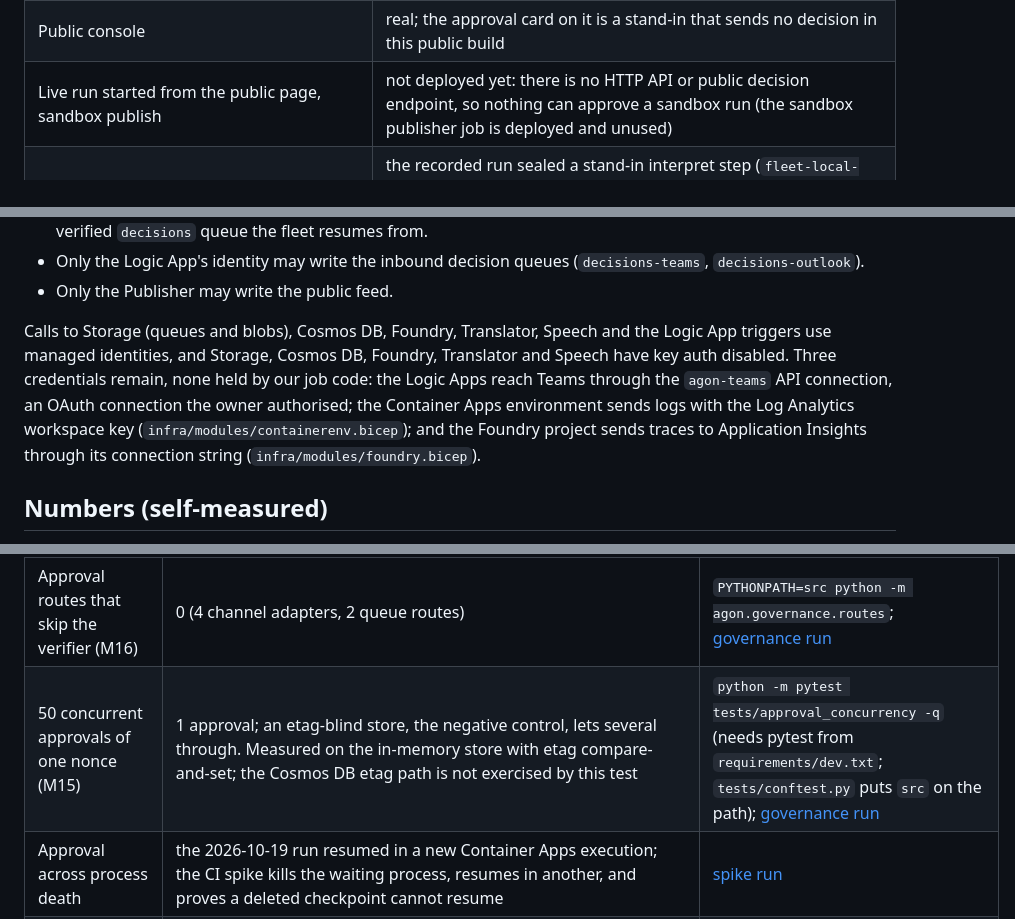
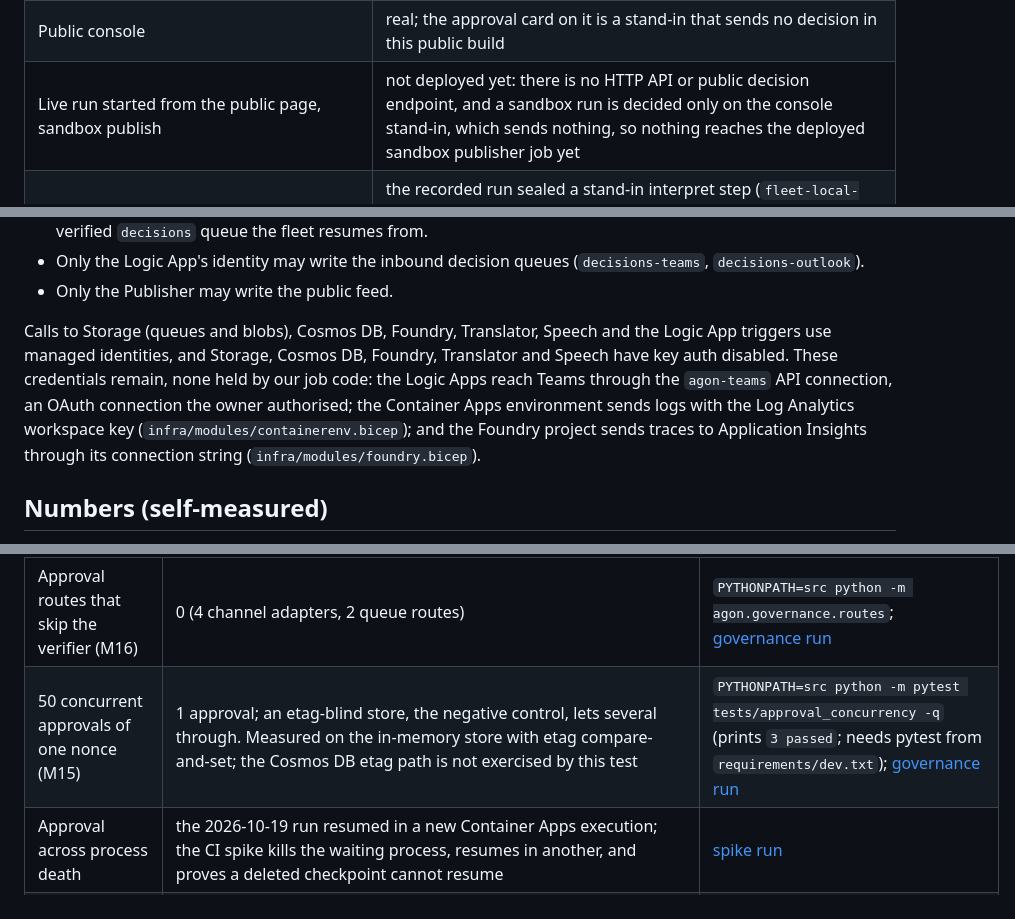
Before and after one commit to upgradedev/agon-azure, a Markdown page: README.md, 3 parts joined by grey strips. Drawn GitHub-style.

Commit message:
docs(readme): M15 command as run, no credential count, the sandbox publisher row says what reaches it, two counts in section 5

```diff
--- a/README.md
+++ b/README.md
@@ -49,7 +49,7 @@ Check it yourself: the [published manifest](https://stagonnnk4re3nvfz7o.blob.cor
 | Newsroom Teams post and journalist email digest | payloads written, not sent: the newsroom post flow (`la-agon-teams-post`) is deployed but no code calls it yet; the journalist email send flow is not built |
 | Outlook approval email | built; not deployed until the officer authorises the Outlook connection |
 | Public console | real; the approval card on it is a stand-in that sends no decision in this public build |
-| Live run started from the public page, sandbox publish | not deployed yet: there is no HTTP API or public decision endpoint, so nothing can approve a sandbox run (the sandbox publisher job is deployed and unused) |
+| Live run started from the public page, sandbox publish | not deployed yet: there is no HTTP API or public decision endpoint, and a sandbox run is decided only on the console stand-in, which sends nothing, so nothing reaches the deployed sandbox publisher job yet |
 | Interpret metrics (xG, xT, PPDA, win probability) feeding the agents | the recorded run sealed a stand-in interpret step (`fleet-local-standin/1` in its manifest); the fleet on main has since switched to `agon.interpret` (`src/agon/fleet/interpret_port.py`), and no published run has used it yet, so no report claim rests on these metrics yet |
 | Signed approval link, Key Vault signing, Foundry evaluations, erratum and scorer-correction runs, automatic start at match end, Match-Day Charter cues (the charter is not approved yet), Event Hubs, replayer, matchfacts MCP server (in the repo and contract-tested; the fleet does not use MCP) | not deployed |
 
@@ -91,7 +91,7 @@ Each job has its own managed identity and only the grants it needs:
 * Only the Logic App's identity may write the inbound decision queues (`decisions-teams`, `decisions-outlook`).
 * Only the Publisher may write the public feed.
 
-Calls to Storage (queues and blobs), Cosmos DB, Foundry, Translator, Speech and the Logic App triggers use managed identities, and Storage, Cosmos DB, Foundry, Translator and Speech have key auth disabled. Three credentials remain, none held by our job code: the Logic Apps reach Teams through the `agon-teams` API connection, an OAuth connection the owner authorised; the Container Apps environment sends logs with the Log Analytics workspace key (`infra/modules/containerenv.bicep`); and the Foundry project sends traces to Application Insights through its connection string (`infra/modules/foundry.bicep`).
+Calls to Storage (queues and blobs), Cosmos DB, Foundry, Translator, Speech and the Logic App triggers use managed identities, and Storage, Cosmos DB, Foundry, Translator and Speech have key auth disabled. These credentials remain, none held by our job code: the Logic Apps reach Teams through the `agon-teams` API connection, an OAuth connection the owner authorised; the Container Apps environment sends logs with the Log Analytics workspace key (`infra/modules/containerenv.bicep`); and the Foundry project sends traces to Application Insights through its connection string (`infra/modules/foundry.bicep`).
 
 ## Numbers (self-measured)
 
@@ -102,7 +102,7 @@ Run each command from the repository root. `PYTHONPATH=src` is the bash form; in
 | Same synthetic data on two operating systems (M1) | seeds 1 to 3 combined sha256 `1dc93944eadc37731416524a588b5c309120e2fdc9b058baf62aed6815e36ebc` on ubuntu-latest and windows-latest; season 1 sha256 `0d5a4629fee516f8170e9aedc6c1a34272ce1939fb4dfb8df3b4825ca226b8db` on both | `PYTHONPATH=src python -m agon.synth.manifest --seeds 1,2,3 --print-hash`; `PYTHONPATH=src python -m agon.synth.season --season 1 --print-hash`; [determinism run](https://github.com/upgradedev/agon-azure/actions/runs/39330327746) |
 | Realism bands on 200 held-out matches (M2) | 18 of 22 pass; our target was 20, so this is below target and no band was widened | `PYTHONPATH=src python -m agon.synth.bands --seeds 1001-1200` (prints `M2 passed 18 of 22 (threshold 20)` and exits 1, because the result is below target) |
 | Approval routes that skip the verifier (M16) | 0 (4 channel adapters, 2 queue routes) | `PYTHONPATH=src python -m agon.governance.routes`; [governance run](https://github.com/upgradedev/agon-azure/actions/runs/39330327770) |
-| 50 concurrent approvals of one nonce (M15) | 1 approval; an etag-blind store, the negative control, lets several through. Measured on the in-memory store with etag compare-and-set; the Cosmos DB etag path is not exercised by this test | `python -m pytest tests/approval_concurrency -q` (needs pytest from `requirements/dev.txt`; `tests/conftest.py` puts `src` on the path); [governance run](https://github.com/upgradedev/agon-azure/actions/runs/39330327770) |
+| 50 concurrent approvals of one nonce (M15) | 1 approval; an etag-blind store, the negative control, lets several through. Measured on the in-memory store with etag compare-and-set; the Cosmos DB etag path is not exercised by this test | `PYTHONPATH=src python -m pytest tests/approval_concurrency -q` (prints `3 passed`; needs pytest from `requirements/dev.txt`); [governance run](https://github.com/upgradedev/agon-azure/actions/runs/39330327770) |
 | Approval across process death | the 2026-10-19 run resumed in a new Container Apps execution; the CI spike kills the waiting process, resumes in another, and proves a deleted checkpoint cannot resume | [spike run](https://github.com/upgradedev/agon-azure/actions/runs/39229376155) |
 | Foundry model call from CI (gate C2) | HTTP 200 from the luna deployment, 1409 ms, 35 tokens | [foundry-smoke run](https://github.com/upgradedev/agon-azure/actions/runs/39276078687) |
 | Turning-point recall (M7) | not built yet | none |
```
Also changed, not shown: DATASET_CARD.md (+2 -2 lines).
